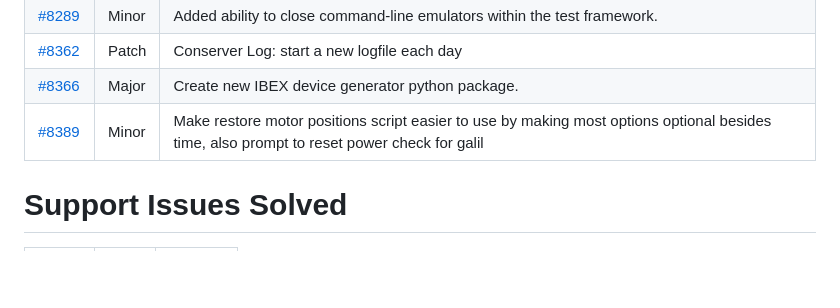
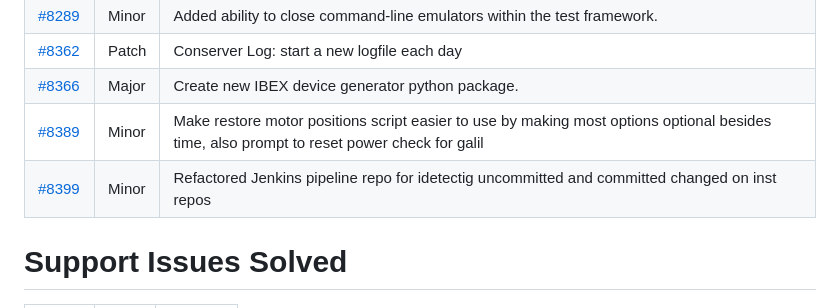
Before and after one commit to ISISComputingGroup/IBEX, a Markdown page: release_notes/ReleaseNotes_Upcoming.md, the part around the change. GitHub-like rendering; blank space fills up the shorter version.

Commit message:
Ticket8399_Refactor_of_hotfix_status_checker

```diff
--- a/release_notes/ReleaseNotes_Upcoming.md
+++ b/release_notes/ReleaseNotes_Upcoming.md
@@ -149,6 +149,7 @@ extend pre/post dae commands #7022
 | [#8362](https://github.com/ISISComputingGroup/IBEX/issues/8362)| Patch | Conserver Log: start a new logfile each day |
 | [#8366](https://github.com/ISISComputingGroup/IBEX/issues/8366)| Major | Create new IBEX device generator python package. |
 | [#8389](https://github.com/ISISComputingGroup/IBEX/issues/8389)| Minor | Make restore motor positions script easier to use by making most options optional besides time, also prompt to reset power check for galil |
+| [#8399](https://github.com/ISISComputingGroup/IBEX/issues/8399)| Minor | Refactored Jenkins pipeline repo for idetectig uncommitted and committed changed on inst repos |
 
 
 # Support Issues Solved
```
